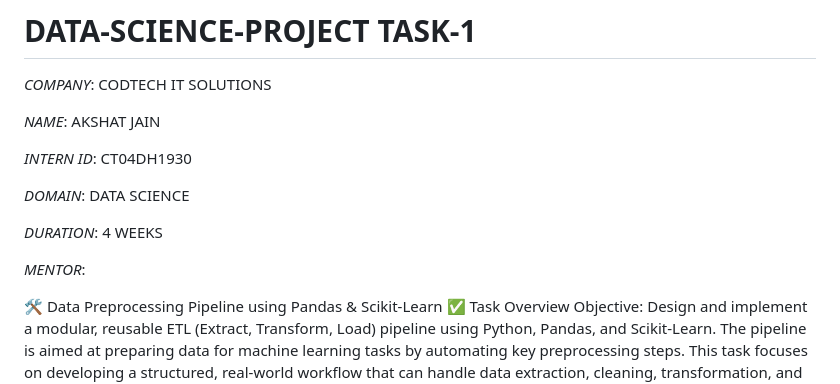
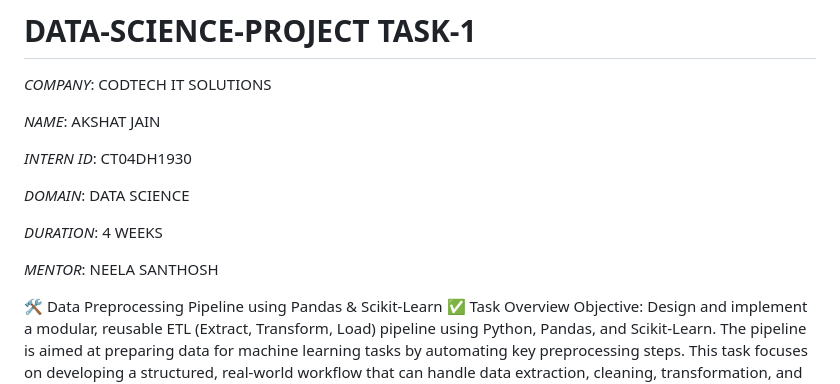
Before and after one commit to Aniket-tomar/data-science-Task-1, a Markdown page: README.md, the part around the change. Rendered like a GitHub page.

```diff
--- a/README.md
+++ b/README.md
@@ -10,7 +10,7 @@
 
 *DURATION*: 4 WEEKS
 
-*MENTOR*:
+*MENTOR*: NEELA SANTHOSH
 
 🛠️ Data Preprocessing Pipeline using Pandas & Scikit-Learn
 ✅ Task Overview
```
